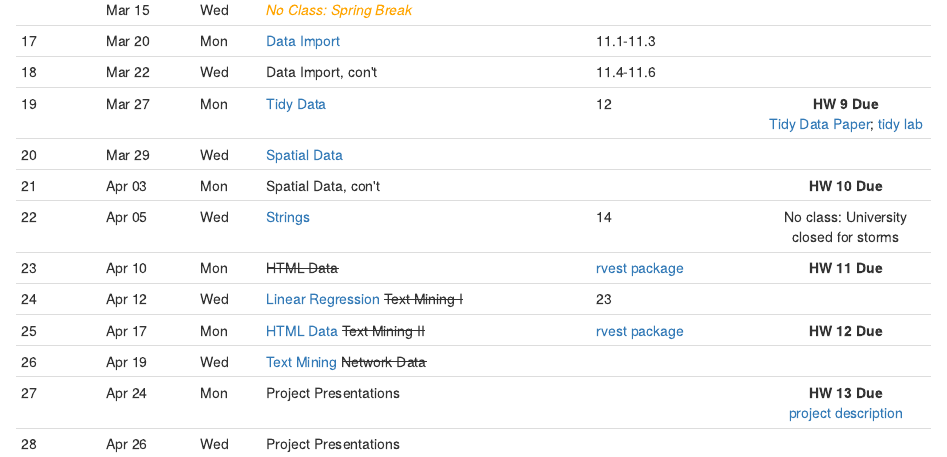
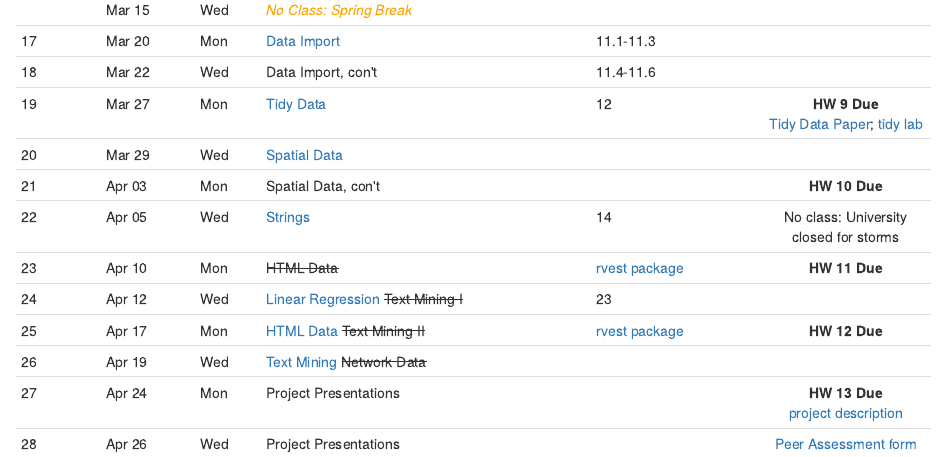
Before and after one commit to mdporter/ST597, an R Markdown document (index.Rmd): the page in a window 1100 px wide, from 890 px down. Rendered offline with R 4.5, knitr and Pandoc, with nearby package versions.

Commit message:
Add links

```diff
--- a/index.Rmd
+++ b/index.Rmd
@@ -105,7 +105,7 @@ Class   Date     Day   Topic                        Reading          Notes
 27      Apr 24   Mon   Project Presentations                        **HW 13 Due** <br>
                                                                     [project description](./projects.html)
 
-28      Apr 26   Wed   Project Presentations
+28      Apr 26   Wed   Project Presentations                        [Peer Assessment form](docs/PeerEval.doc)
 --------------------------------------------------------------------------------
 
 
```
Also changed, not shown: index.html.
